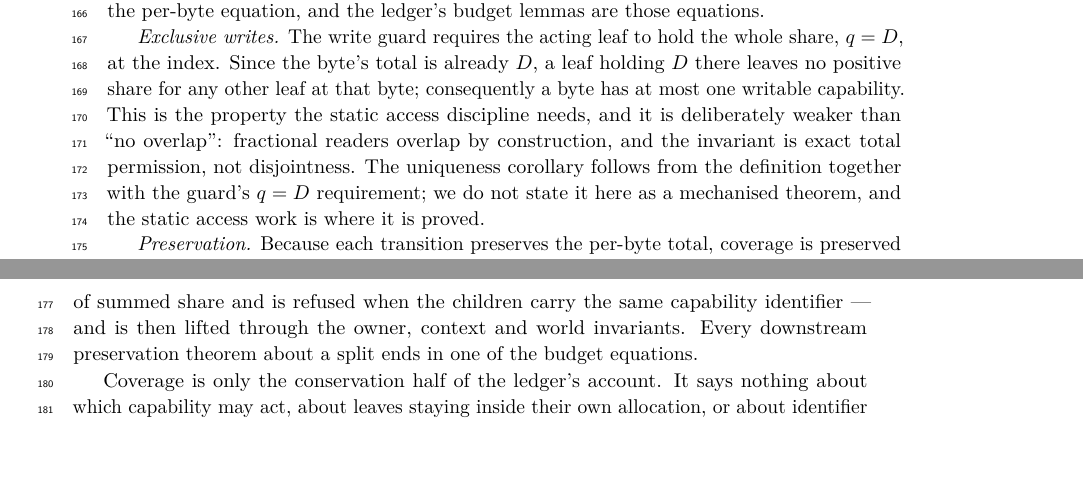
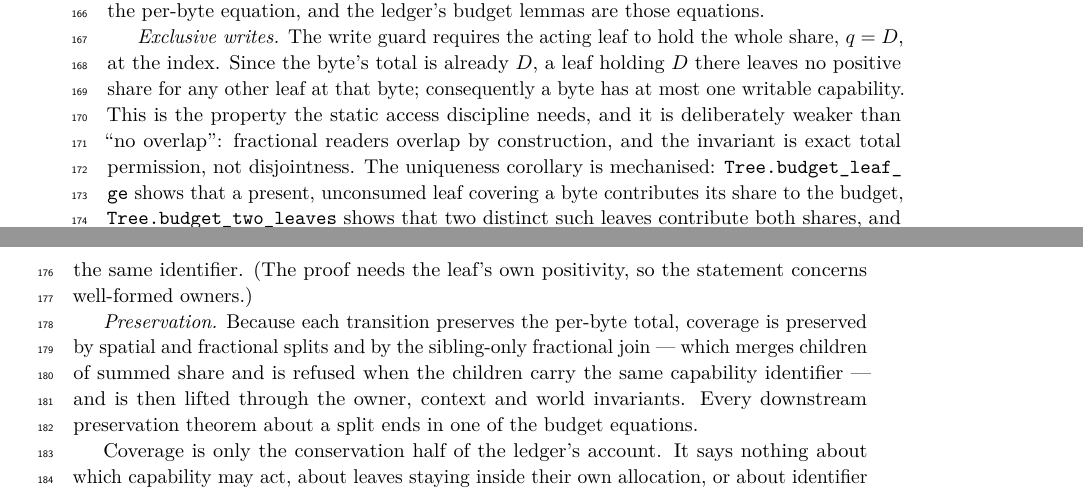
Before and after one commit to scidonia/ownership, a LaTeX paper (paper/sealed-ownership.tex): two parts of pages 4 and 5 of 14, joined at a grey line, cut so that both start at the same text, the shorter picture padded with empty space. Compiled offline with pdfLaTeX.

Commit message:
Prove write exclusivity: at most one writable capability per byte
Cap/Exclusivity.lean turns coverage into the discipline's central no-bad-thing property. Tree.budget_leaf_ge: a present, unconsumed leaf covering a byte contributes its share to the budget. Tree.budget_two_leaves: two distinct such leaves contribute both shares. Owner.no_two_writable: at a byte of a well-formed owner, two writable capabilities have the same identifier, so a byte has at most one writer. The proof uses the denominator's positivity from the leaf's own share. Paper and report updated: the uniqueness corollary is now cited as a theorem rather than a promise.

```diff
--- a/paper/sealed-ownership.tex
+++ b/paper/sealed-ownership.tex
@@ -313,9 +313,13 @@ holding $D$ there leaves no positive share for any other leaf at that byte;
 consequently a byte has at most one writable capability. This is the property the
 static access discipline needs, and it is deliberately weaker than
 ``no overlap'': fractional readers overlap by construction, and the invariant is
-exact total permission, not disjointness. The uniqueness corollary follows from
-the definition together with the guard's $q = D$ requirement; we do not state it
-here as a mechanised theorem, and the static access work is where it is proved.
+exact total permission, not disjointness. The uniqueness corollary is
+mechanised: \lean{Tree.budget\_leaf\_ge} shows that a present, unconsumed leaf
+covering a byte contributes its share to the budget, \lean{Tree.budget\_two\_leaves} shows that two
+distinct such leaves contribute both shares, and
+\lean{Owner.no\_two\_writable} concludes that two writable capabilities at the
+same byte have the same identifier. (The proof needs the leaf's own positivity,
+so the statement concerns well-formed owners.)
 
 \emph{Preservation.} Because each transition preserves the per-byte total,
 coverage is preserved by spatial and fractional splits and by the sibling-only
```
Also changed, not shown: AGENTS.md (+7 -0 lines), report/capability-report.tex (+11 -0 lines), paper/sealed-ownership.pdf, report/capability-report.pdf, paper/sealed-ownership.tex (2 more changed lines), 2 other files.
